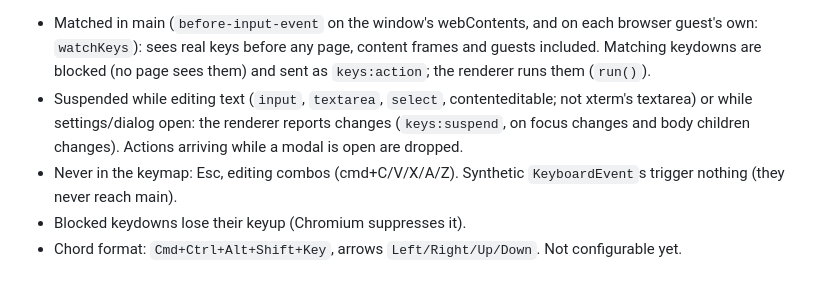
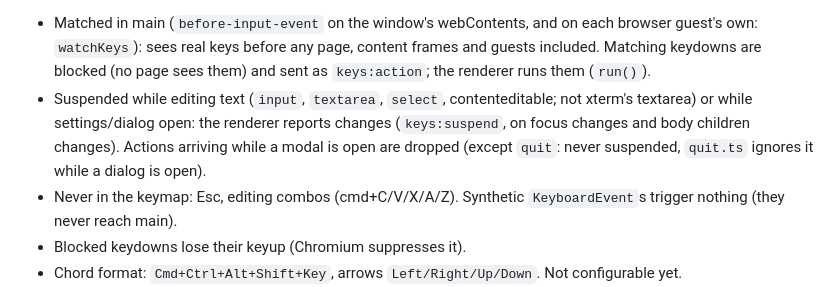
Before and after one commit to slezica/tie, a Markdown page: docs/INPUT.md, the part around the change. GitHub-like rendering.

Commit message:
docs: quit never suspended

```diff
--- a/docs/INPUT.md
+++ b/docs/INPUT.md
@@ -48,7 +48,7 @@
 | `cmd+,` | Settings (app menu, main) |
 
 - Matched in main (`before-input-event` on the window's webContents, and on each browser guest's own: `watchKeys`): sees real keys before any page, content frames and guests included. Matching keydowns are blocked (no page sees them) and sent as `keys:action`; the renderer runs them (`run()`).
-- Suspended while editing text (`input`, `textarea`, `select`, contenteditable; not xterm's textarea) or while settings/dialog open: the renderer reports changes (`keys:suspend`, on focus changes and body children changes). Actions arriving while a modal is open are dropped.
+- Suspended while editing text (`input`, `textarea`, `select`, contenteditable; not xterm's textarea) or while settings/dialog open: the renderer reports changes (`keys:suspend`, on focus changes and body children changes). Actions arriving while a modal is open are dropped (except `quit`: never suspended, `quit.ts` ignores it while a dialog is open).
 - Never in the keymap: Esc, editing combos (cmd+C/V/X/A/Z). Synthetic `KeyboardEvent`s trigger nothing (they never reach main).
 - Blocked keydowns lose their keyup (Chromium suppresses it).
 - Chord format: `Cmd+Ctrl+Alt+Shift+Key`, arrows `Left/Right/Up/Down`. Not configurable yet.
```
